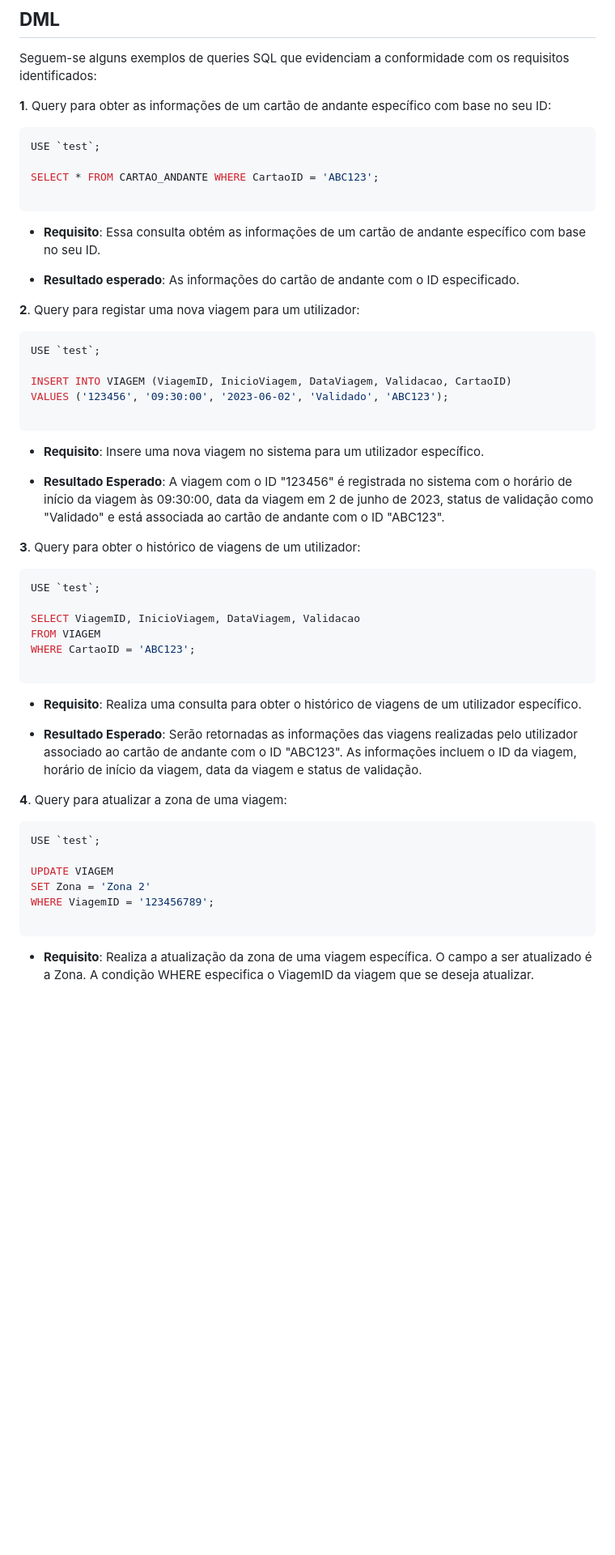
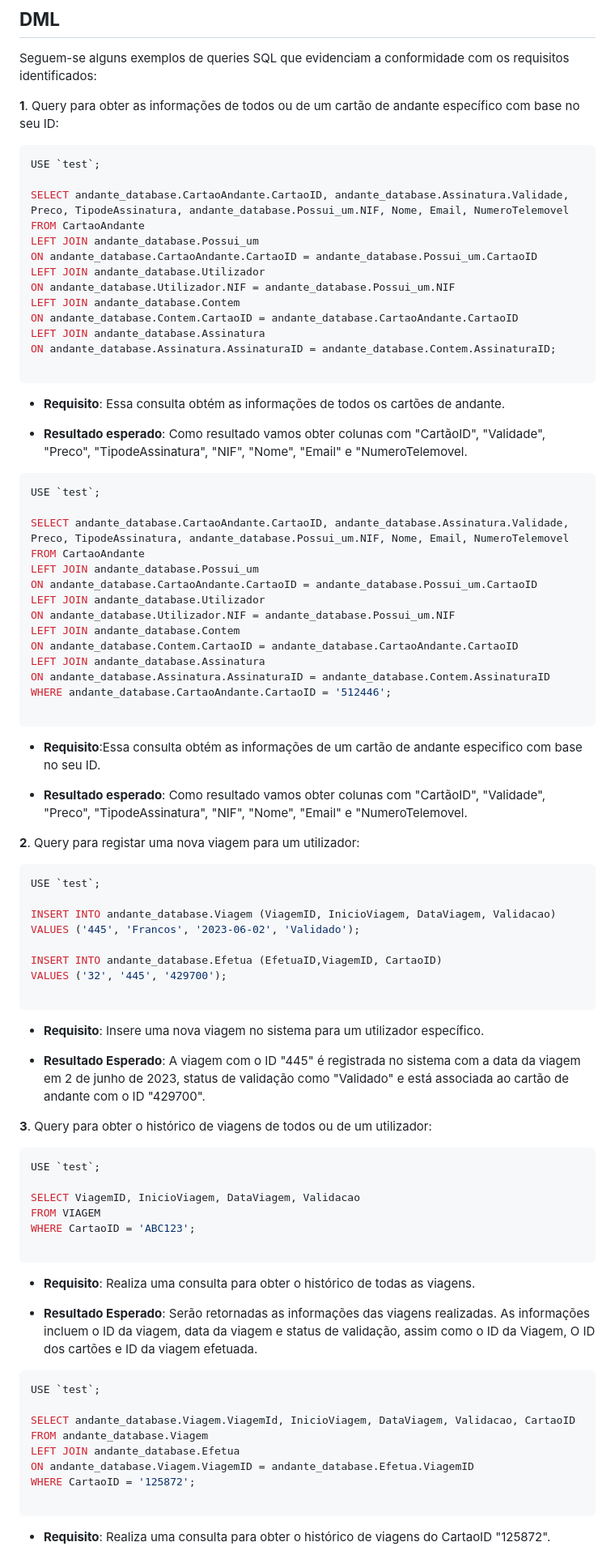
Before and after one commit to TCM22-SIBD-G01/TCM22-SIBD-G01, a Markdown page: doc/REBD/rebd05.md, the part around the change printed below. Shown: that part at 81% size. GitHub-like rendering; blank space fills up the shorter version.

````diff
--- a/doc/REBD/rebd05.md
+++ b/doc/REBD/rebd05.md
@@ -89,33 +89,64 @@ CREATE TABLE IF NOT EXISTS `Efetua` (
 
 Seguem-se alguns exemplos de queries SQL que evidenciam a conformidade com os requisitos identificados:
 
-**1**. Query para obter as informações de um cartão de andante específico com base no seu ID:
+**1**. Query para obter as informações de todos ou de um cartão de andante específico com base no seu ID:
 
 ```sql
 USE `test`;
 
-SELECT * FROM CARTAO_ANDANTE WHERE CartaoID = 'ABC123';
+SELECT andante_database.CartaoAndante.CartaoID, andante_database.Assinatura.Validade, Preco, TipodeAssinatura, andante_database.Possui_um.NIF, Nome, Email, NumeroTelemovel FROM CartaoAndante
+LEFT JOIN andante_database.Possui_um
+ON andante_database.CartaoAndante.CartaoID = andante_database.Possui_um.CartaoID
+LEFT JOIN andante_database.Utilizador
+ON andante_database.Utilizador.NIF = andante_database.Possui_um.NIF
+LEFT JOIN andante_database.Contem
+ON andante_database.Contem.CartaoID = andante_database.CartaoAndante.CartaoID
+LEFT JOIN andante_database.Assinatura
+ON andante_database.Assinatura.AssinaturaID = andante_database.Contem.AssinaturaID;
 
 ```
 
-- **Requisito**: Essa consulta obtém as informações de um cartão de andante específico com base no seu ID.
+- **Requisito**: Essa consulta obtém as informações de todos os cartões de andante.
 
-- **Resultado esperado**: As informações do cartão de andante com o ID especificado.
+- **Resultado esperado**: Como resultado vamos obter colunas com "CartãoID", "Validade", "Preco", "TipodeAssinatura", "NIF", "Nome", "Email" e "NumeroTelemovel.
+
+```sql
+USE `test`;
+
+SELECT andante_database.CartaoAndante.CartaoID, andante_database.Assinatura.Validade, Preco, TipodeAssinatura, andante_database.Possui_um.NIF, Nome, Email, NumeroTelemovel FROM CartaoAndante
+LEFT JOIN andante_database.Possui_um
+ON andante_database.CartaoAndante.CartaoID = andante_database.Possui_um.CartaoID
+LEFT JOIN andante_database.Utilizador
+ON andante_database.Utilizador.NIF = andante_database.Possui_um.NIF
+LEFT JOIN andante_database.Contem
+ON andante_database.Contem.CartaoID = andante_database.CartaoAndante.CartaoID
+LEFT JOIN andante_database.Assinatura
+ON andante_database.Assinatura.AssinaturaID = andante_database.Contem.AssinaturaID
+WHERE andante_database.CartaoAndante.CartaoID = '512446';
+
+```
+
+- **Requisito**:Essa consulta obtém as informações de um cartão de andante especifico com base no seu ID.
+
+- **Resultado esperado**: Como resultado vamos obter colunas com "CartãoID", "Validade", "Preco", "TipodeAssinatura", "NIF", "Nome", "Email" e "NumeroTelemovel.
 
 **2**. Query para registar uma nova viagem para um utilizador:
 
 ```sql
 USE `test`;
 
-INSERT INTO VIAGEM (ViagemID, InicioViagem, DataViagem, Validacao, CartaoID)
-VALUES ('123456', '09:30:00', '2023-06-02', 'Validado', 'ABC123');
+INSERT INTO andante_database.Viagem (ViagemID, InicioViagem, DataViagem, Validacao)
+VALUES ('445', 'Francos', '2023-06-02', 'Validado');
+
+INSERT INTO andante_database.Efetua (EfetuaID,ViagemID, CartaoID)
+VALUES ('32', '445', '429700');
 
 ```
 - **Requisito**: Insere uma nova viagem no sistema para um utilizador específico.
 
-- **Resultado Esperado**: A viagem com o ID "123456" é registrada no sistema com o horário de início da viagem às 09:30:00, data da viagem em 2 de junho de 2023, status de validação como "Validado" e está associada ao cartão de andante com o ID "ABC123".
+- **Resultado Esperado**: A viagem com o ID "445" é registrada no sistema com a data da viagem em 2 de junho de 2023, status de validação como "Validado" e está associada ao cartão de andante com o ID "429700".
 
-**3**. Query para obter o histórico de viagens de um utilizador:
+**3**. Query para obter o histórico de viagens de todos ou de um utilizador:
 
 ```sql
 USE `test`;
@@ -125,19 +156,19 @@ FROM VIAGEM
 WHERE CartaoID = 'ABC123';
 
 ```
-- **Requisito**: Realiza uma consulta para obter o histórico de viagens de um utilizador específico.
+- **Requisito**: Realiza uma consulta para obter o histórico de todas as viagens.
 
-- **Resultado Esperado**:  Serão retornadas as informações das viagens realizadas pelo utilizador associado ao cartão de andante com o ID "ABC123". As informações incluem o ID da viagem, horário de início da viagem, data da viagem e status de validação.
-
-**4**. Query para atualizar a zona de uma viagem:
+- **Resultado Esperado**:  Serão retornadas as informações das viagens realizadas. As informações incluem o ID da viagem, data da viagem e status de validação, assim como o ID da Viagem, O ID dos cartões e ID da viagem efetuada.
 
 ```sql
 USE `test`;
 
-UPDATE VIAGEM
-SET Zona = 'Zona 2'
-WHERE ViagemID = '123456789';
+SELECT andante_database.Viagem.ViagemId, InicioViagem, DataViagem, Validacao, CartaoID
+FROM andante_database.Viagem
+LEFT JOIN andante_database.Efetua
+ON andante_database.Viagem.ViagemID = andante_database.Efetua.ViagemID
+WHERE CartaoID = '125872';
 
 ```
-- **Requisito**: Realiza a atualização da zona de uma viagem específica. O campo a ser atualizado é a Zona. A condição WHERE especifica o ViagemID da viagem que se deseja atualizar.
+- **Requisito**: Realiza uma consulta para obter o histórico de viagens do CartaoID "125872".
 
````
Also changed, not shown: other parts of doc/REBD/rebd05.md (+45 -10 lines).
